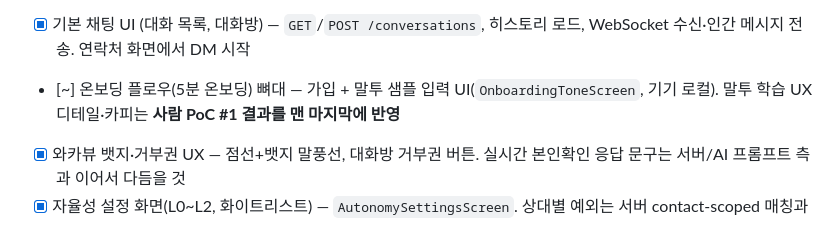
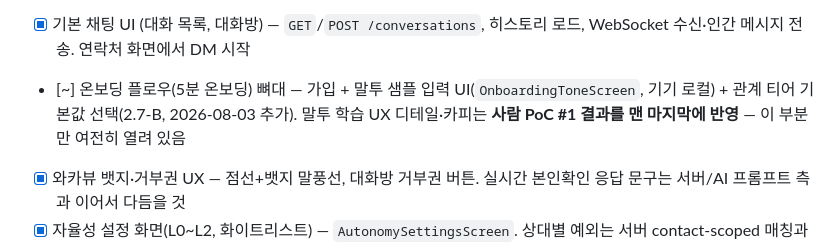
Before and after one commit to o0kuma/hikikomori, a Markdown page: docs/roadmap.md, the part around one of its changes. GitHub-like rendering.

```diff
--- a/docs/roadmap.md
+++ b/docs/roadmap.md
@@ -75,7 +78,8 @@
 - [x] 기본 채팅 UI (대화 목록, 대화방) — `GET`/`POST /conversations`, 히스토리 로드,
   WebSocket 수신·인간 메시지 전송. 연락처 화면에서 DM 시작
 - [~] 온보딩 플로우(5분 온보딩) 뼈대 — 가입 + 말투 샘플 입력 UI(`OnboardingToneScreen`,
-  기기 로컬). 말투 학습 UX 디테일·카피는 **사람 PoC #1 결과를 맨 마지막에 반영**
+  기기 로컬) + 관계 티어 기본값 선택(2.7-B, 2026-08-03 추가). 말투 학습 UX 디테일·카피는
+  **사람 PoC #1 결과를 맨 마지막에 반영** — 이 부분만 여전히 열려 있음
 - [x] 와카뷰 뱃지·거부권 UX — 점선+뱃지 말풍선, 대화방 거부권 버튼. 실시간 본인확인 응답 문구는
   서버/AI 프롬프트 측과 이어서 다듬을 것
 - [x] 자율성 설정 화면(L0~L2, 화이트리스트) — `AutonomySettingsScreen`. 상대별 예외는
```
Also changed, not shown: other parts of docs/roadmap.md (+11 -3 lines), docs/deploy-checklist.md (+1 -1 lines).
